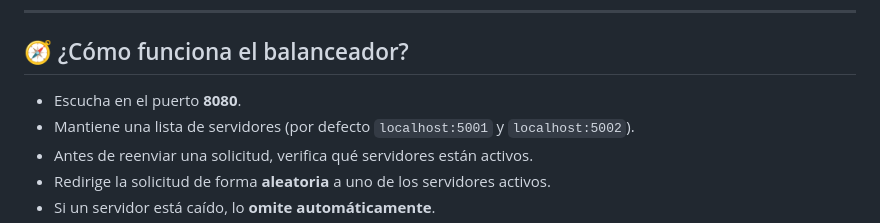
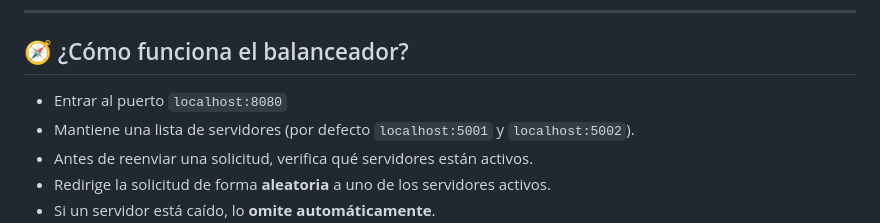
Before and after one commit to Nio03/Arquitectura_sistemas, a Markdown page: balanceador/README.md, the part around the change. GitHub-like rendering.

```diff
--- a/balanceador/README.md
+++ b/balanceador/README.md
@@ -15,7 +15,7 @@ Este proyecto es un sistema distribuido hecho en Python con Flask, que permite g
 
 ## 🧭 ¿Cómo funciona el balanceador?
 
-- Escucha en el puerto **8080**.
+- Entrar al puerto `localhost:8080`
 - Mantiene una lista de servidores (por defecto `localhost:5001` y `localhost:5002`).
 - Antes de reenviar una solicitud, verifica qué servidores están activos.
 - Redirige la solicitud de forma **aleatoria** a uno de los servidores activos.
```
